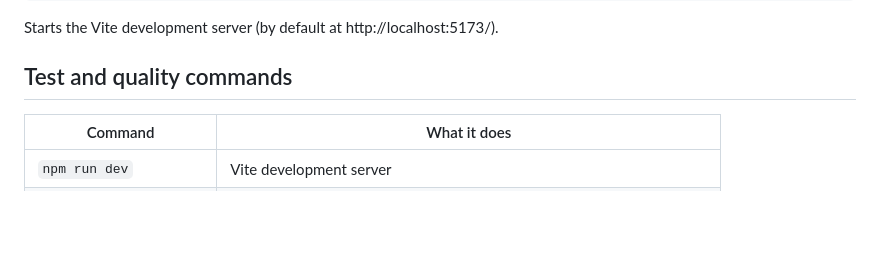
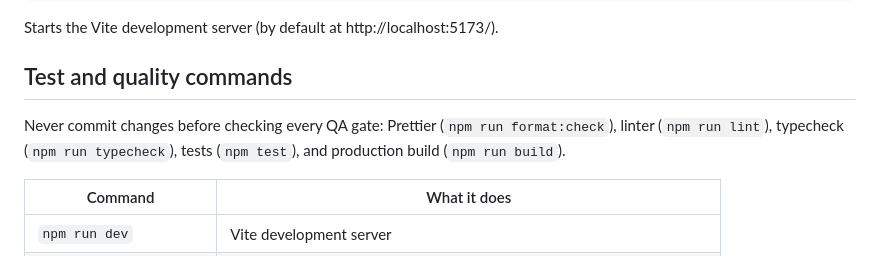
Before and after one commit to bercee/cupboard-designer, a Markdown page: README.md, the part around the change. Drawn GitHub-style; blank space fills up the shorter version.

Commit message:
Move QA gate guidance into README

```diff
--- a/README.md
+++ b/README.md
@@ -35,6 +35,8 @@ npm run dev
 Starts the Vite development server (by default at http://localhost:5173/).
 
 ## Test and quality commands
+
+Never commit changes before checking every QA gate: Prettier (`npm run format:check`), linter (`npm run lint`), typecheck (`npm run typecheck`), tests (`npm test`), and production build (`npm run build`).
 
 | Command                | What it does                                                             |
 | ---------------------- | ------------------------------------------------------------------------ |
```
Also changed, not shown: claude.md (deleted, +0 -3 lines).
